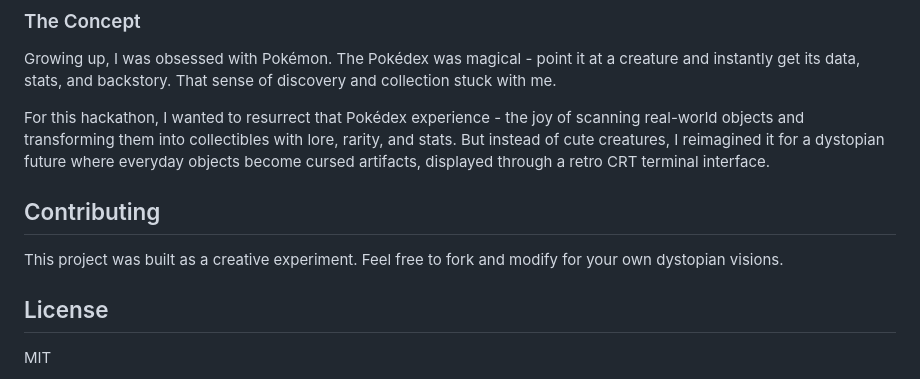
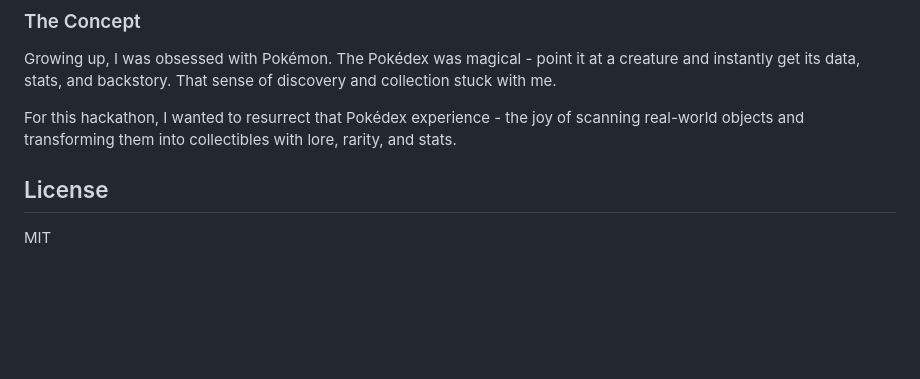
Before and after one commit to 1shanpanta/kiroween, a Markdown page: README.md, the part around the change. Rendered like a GitHub page; blank space fills up the shorter version.

Commit message:
Revise README by removing contributing section
Removed a section about contributing to the project.

```diff
--- a/README.md
+++ b/README.md
@@ -154,11 +154,8 @@ This project was built for the KIROWEEN 2025 hackathon in the **Resurrection** c
 
 Growing up, I was obsessed with Pokémon. The Pokédex was magical - point it at a creature and instantly get its data, stats, and backstory. That sense of discovery and collection stuck with me.
 
-For this hackathon, I wanted to resurrect that Pokédex experience - the joy of scanning real-world objects and transforming them into collectibles with lore, rarity, and stats. But instead of cute creatures, I reimagined it for a dystopian future where everyday objects become cursed artifacts, displayed through a retro CRT terminal interface.
+For this hackathon, I wanted to resurrect that Pokédex experience - the joy of scanning real-world objects and transforming them into collectibles with lore, rarity, and stats.
 
-## Contributing
-
-This project was built as a creative experiment. Feel free to fork and modify for your own dystopian visions.
 
 ## License
 
```
